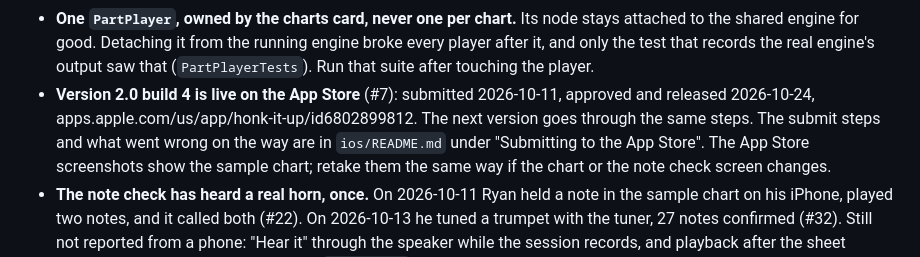
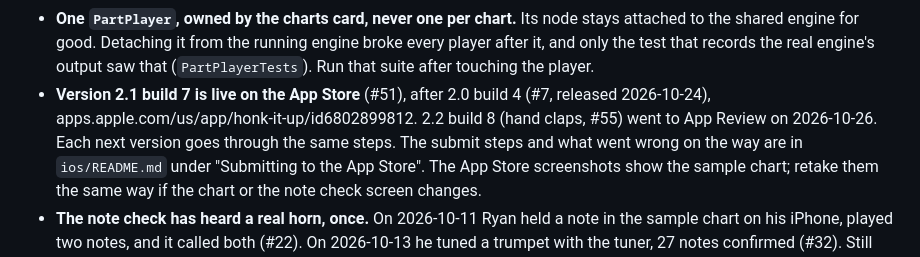
Before and after one commit to Ryan4n6/mellophone-practice, a Markdown page: CLAUDE.md, the part around the change. Rendered like a GitHub page.

```diff
--- a/CLAUDE.md
+++ b/CLAUDE.md
@@ -237,9 +237,10 @@ are taken and a sixth becomes a "More" list.
   engine broke every player after it, and only the test that records the real
   engine's output saw that (`PartPlayerTests`). Run that suite after touching
   the player.
-- **Version 2.0 build 4 is live on the App Store** (#7): submitted 2026-10-11,
-  approved and released 2026-10-24, apps.apple.com/us/app/honk-it-up/id6802899812.
-  The next version goes through the same steps. The submit steps and what went wrong on the way are in
+- **Version 2.1 build 7 is live on the App Store** (#51), after 2.0 build 4
+  (#7, released 2026-10-24), apps.apple.com/us/app/honk-it-up/id6802899812.
+  2.2 build 8 (hand claps, #55) went to App Review on 2026-10-26. Each next
+  version goes through the same steps. The submit steps and what went wrong on the way are in
   `ios/README.md` under "Submitting to the App Store". The App Store
   screenshots show the sample chart; retake them the same way if the chart or
   the note check screen changes.
```
Also changed, not shown: ios/README.md (+8 -0 lines).
